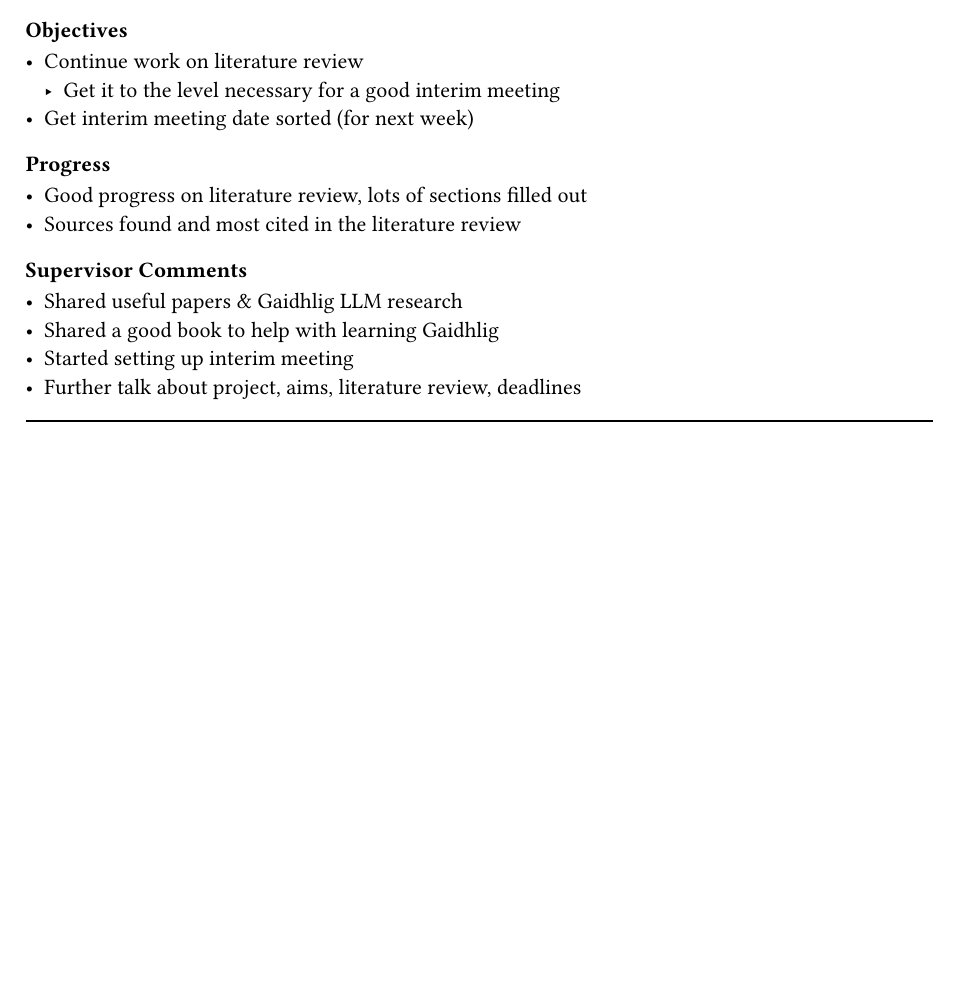
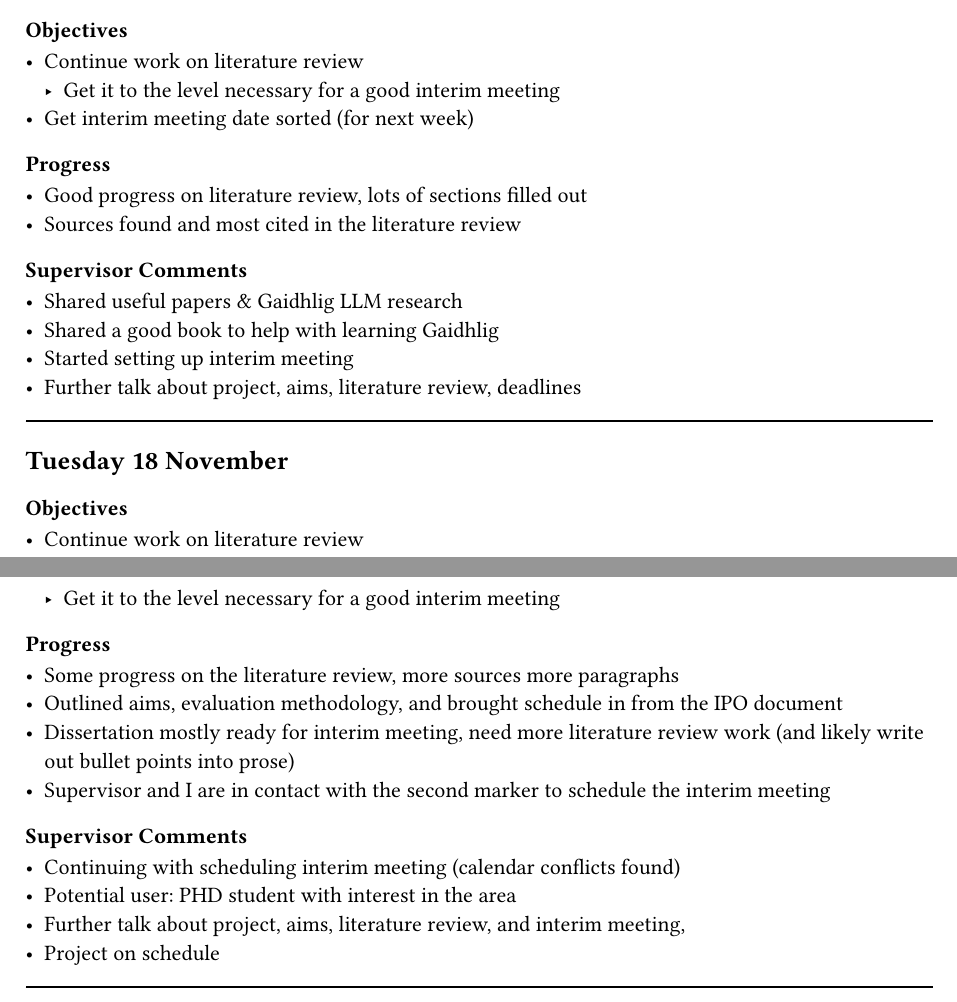
Before and after one commit to Floffah/seanchas, a Typst document (documents/dissertation/sections/appendixes/main.typ, which reads documents/dissertation/sections/appendixes/5.meetingevidence.typ): part of page 8 of 8 before the commit and two parts of pages 8 and 9 of 9 after it, the two joined at a grey line, cut so that both start at the same text, the shorter picture padded with empty space. Compiled offline with Typst 0.15.

Commit message:
docs(dissertation): 18.11.25 supervisor meeting

```diff
--- a/documents/dissertation/sections/appendixes/5.meetingevidence.typ
+++ b/documents/dissertation/sections/appendixes/5.meetingevidence.typ
@@ -107,4 +107,23 @@
   - Further talk about project, aims, literature review, deadlines
 
   #line(length: 100%)
+  == Tuesday 18 November
+
+  === Objectives
+  - Continue work on literature review
+    - Get it to the level necessary for a good interim meeting
+
+  === Progress
+  - Some progress on the literature review, more sources more paragraphs
+  - Outlined aims, evaluation methodology, and brought schedule in from the IPO document
+  - Dissertation mostly ready for interim meeting, need more literature review work (and likely write out bullet points into prose)
+  - Supervisor and I are in contact with the second marker to schedule the interim meeting
+
+  === Supervisor Comments
+  - Continuing with scheduling interim meeting (calendar conflicts found)
+  - Potential user: PHD student with interest in the area
+  - Further talk about project, aims, literature review, and interim meeting,
+  - Project on schedule
+
+  #line(length: 100%)
 ]
```
Also changed, not shown: documents/dissertation/sections/litreview.typ (+2 -2 lines).
